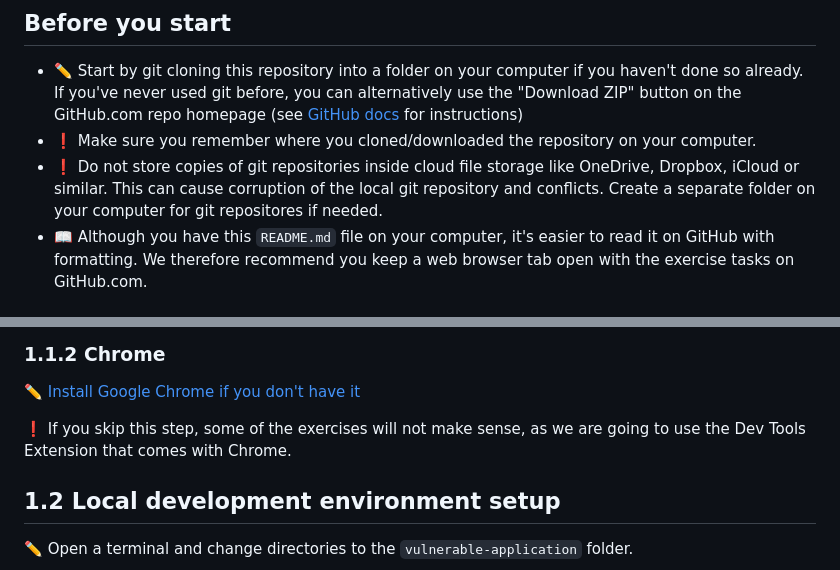
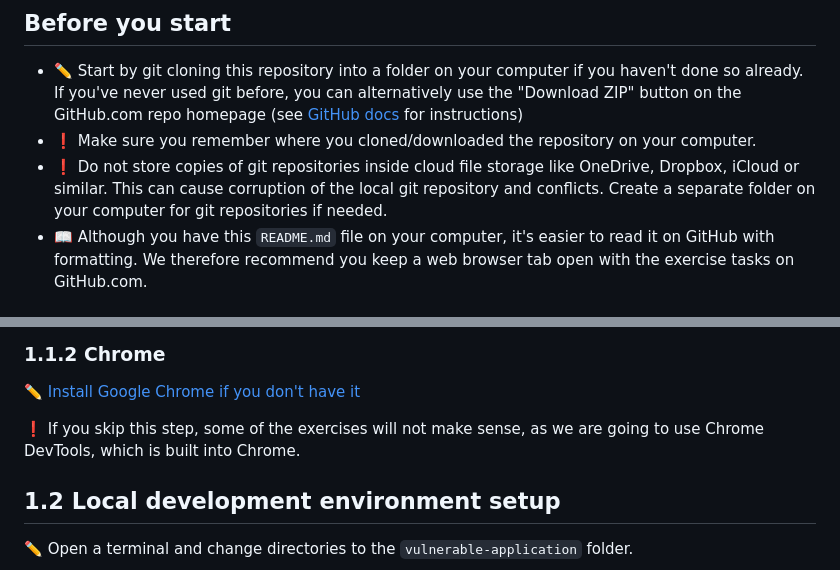
Before and after one commit to nerdschoolbergen/introduction-to-web-security, a Markdown page: exercise-1/README.md, 2 parts joined by grey strips. GitHub-like rendering.

Commit message:
Fix typo and DevTools wording in exercise 1

```diff
--- a/exercise-1/README.md
+++ b/exercise-1/README.md
@@ -11,7 +11,7 @@ You will learn to:
 
 - :pencil2: Start by git cloning this repository into a folder on your computer if you haven't done so already. If you've never used git before, you can alternatively use the "Download ZIP" button on the GitHub.com repo homepage (see [GitHub docs](https://docs.github.com/en/repositories/working-with-files/using-files/downloading-files-from-github#downloading-a-repositorys-files) for instructions)
 - :exclamation: Make sure you remember where you cloned/downloaded the repository on your computer.
-- :exclamation: Do not store copies of git repositories inside cloud file storage like OneDrive, Dropbox, iCloud or similar. This can cause corruption of the local git repository and conflicts. Create a separate folder on your computer for git repositores if needed.
+- :exclamation: Do not store copies of git repositories inside cloud file storage like OneDrive, Dropbox, iCloud or similar. This can cause corruption of the local git repository and conflicts. Create a separate folder on your computer for git repositories if needed.
 - :book: Although you have this `README.md` file on your computer, it's easier to read it on GitHub with formatting. We therefore recommend you keep a web browser tab open with the exercise tasks on GitHub.com.
 
 ## 1.1 Installing software
@@ -42,7 +42,7 @@ This should print the npm version number.
 
 :pencil2: [Install Google Chrome if you don't have it](https://www.google.com/chrome/browser/desktop/)
 
-:exclamation: If you skip this step, some of the exercises will not make sense, as we are going to use the Dev Tools Extension that comes with Chrome.
+:exclamation: If you skip this step, some of the exercises will not make sense, as we are going to use Chrome DevTools, which is built into Chrome.
 
 ## 1.2 Local development environment setup
 
```
